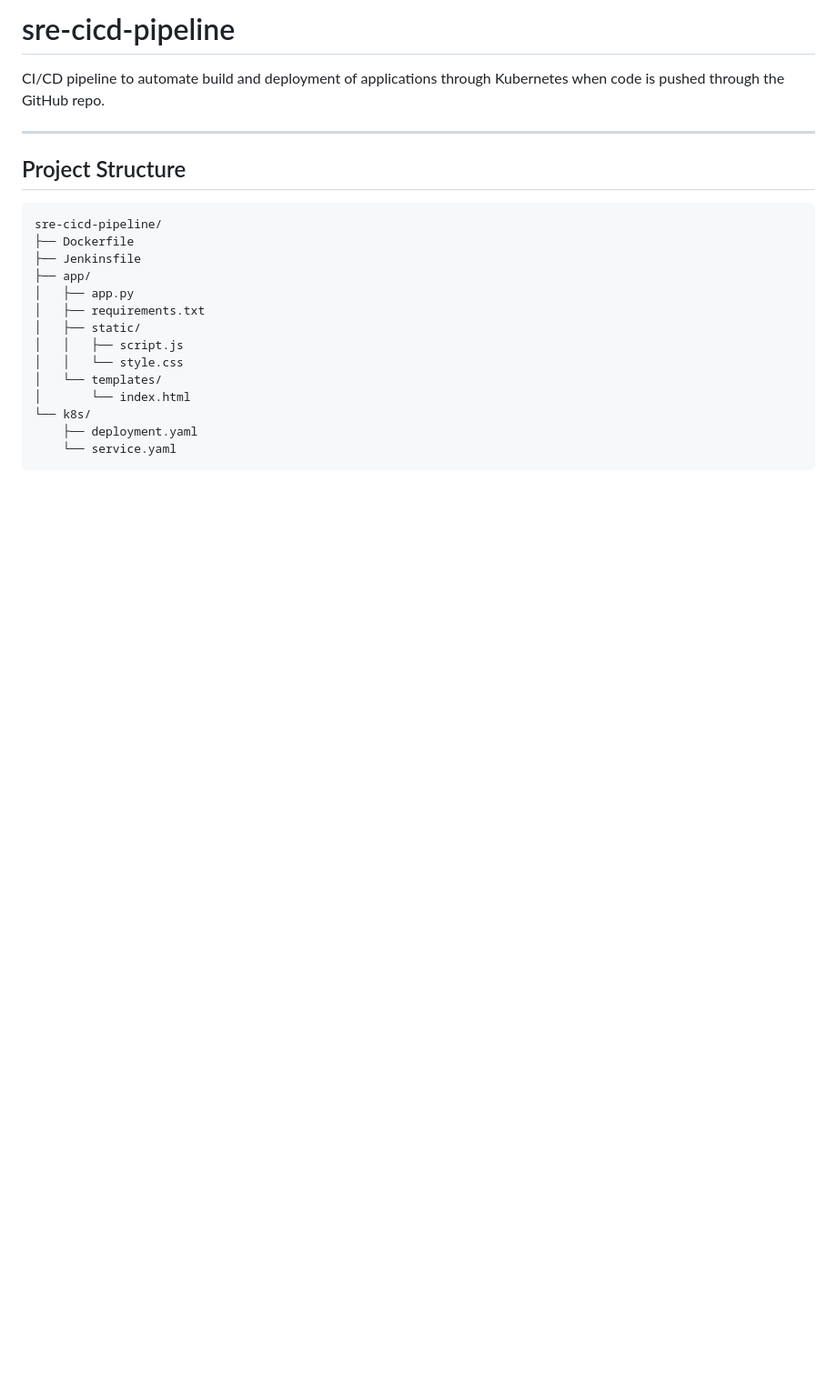
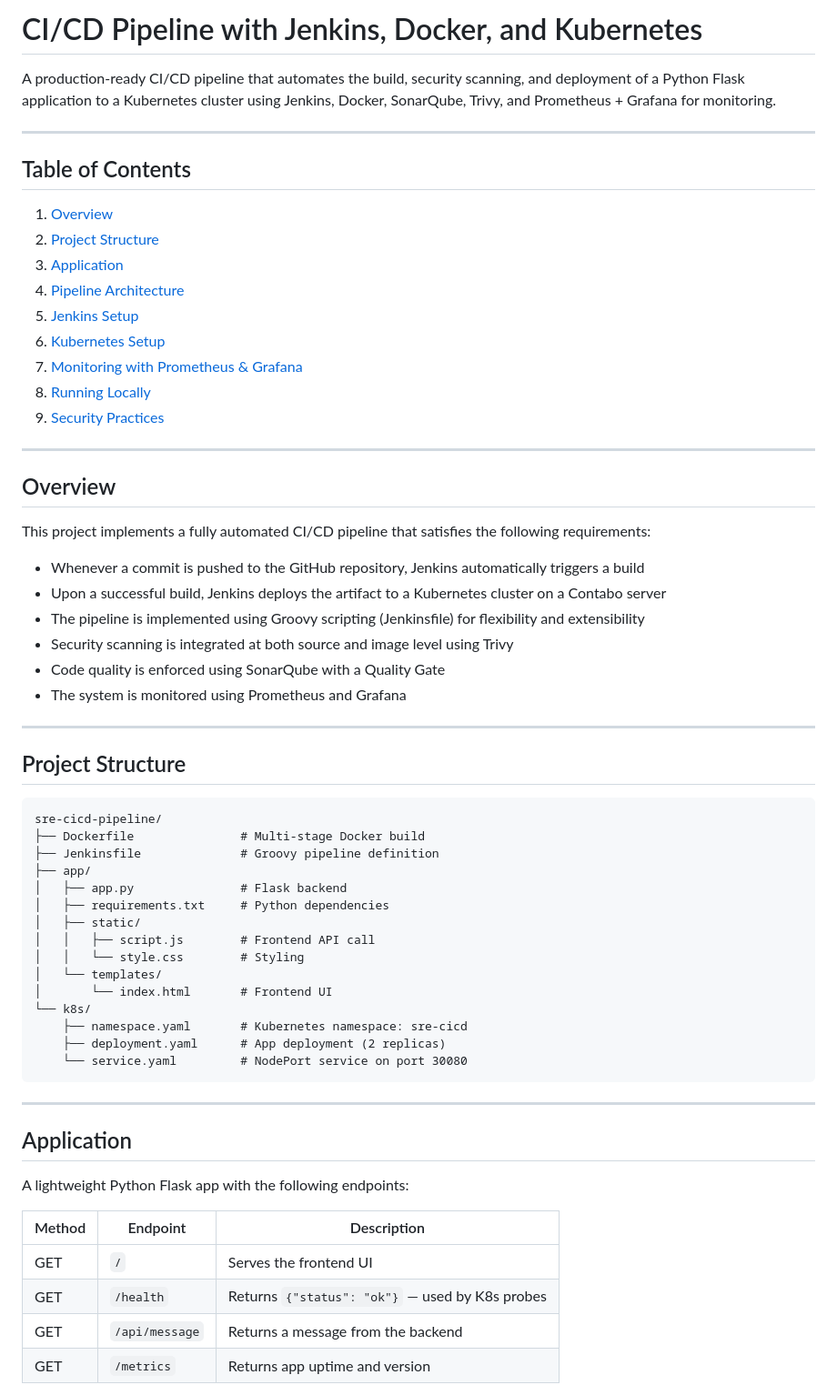
Before and after one commit to Namratha343/sre-cicd-pipeline, a Markdown page: README.md, the part around one of its changes. Shown at 91% size. Rendered like a GitHub page; blank space fills up the shorter version.

````diff
--- a/README.md
+++ b/README.md
@@ -1,6 +1,33 @@
-# sre-cicd-pipeline
+# CI/CD Pipeline with Jenkins, Docker, and Kubernetes
 
-CI/CD pipeline to automate build and deployment of applications through Kubernetes when code is pushed through the GitHub repo.
+A production-ready CI/CD pipeline that automates the build, security scanning, and deployment of a Python Flask application to a Kubernetes cluster using Jenkins, Docker, SonarQube, Trivy, and Prometheus + Grafana for monitoring.
+
+---
+
+## Table of Contents
+
+1. [Overview](#overview)
+2. [Project Structure](#project-structure)
+3. [Application](#application)
+4. [Pipeline Architecture](#pipeline-architecture)
+5. [Jenkins Setup](#jenkins-setup)
+6. [Kubernetes Setup](#kubernetes-setup)
+7. [Monitoring with Prometheus & Grafana](#monitoring-with-prometheus--grafana)
+8. [Running Locally](#running-locally)
+9. [Security Practices](#security-practices)
+
+---
+
+## Overview
+
+This project implements a fully automated CI/CD pipeline that satisfies the following requirements:
+
+- Whenever a commit is pushed to the GitHub repository, Jenkins automatically triggers a build
+- Upon a successful build, Jenkins deploys the artifact to a Kubernetes cluster on a Contabo server
+- The pipeline is implemented using Groovy scripting (Jenkinsfile) for flexibility and extensibility
+- Security scanning is integrated at both source and image level using Trivy
+- Code quality is enforced using SonarQube with a Quality Gate
+- The system is monitored using Prometheus and Grafana
 
 ---
 
@@ -8,17 +35,32 @@ CI/CD pipeline to automate build and deployment of applications through Kubernet
 
 ```
 sre-cicd-pipeline/
-├── Dockerfile
-├── Jenkinsfile
+├── Dockerfile               # Multi-stage Docker build
+├── Jenkinsfile              # Groovy pipeline definition
 ├── app/
-│   ├── app.py
-│   ├── requirements.txt
+│   ├── app.py               # Flask backend
+│   ├── requirements.txt     # Python dependencies
 │   ├── static/
-│   │   ├── script.js
-│   │   └── style.css
+│   │   ├── script.js        # Frontend API call
+│   │   └── style.css        # Styling
 │   └── templates/
-│       └── index.html
+│       └── index.html       # Frontend UI
 └── k8s/
-    ├── deployment.yaml
-    └── service.yaml
+    ├── namespace.yaml       # Kubernetes namespace: sre-cicd
+    ├── deployment.yaml      # App deployment (2 replicas)
+    └── service.yaml         # NodePort service on port 30080
 ```
+
+---
+
+## Application
+
+A lightweight Python Flask app with the following endpoints:
+
+| Method | Endpoint | Description |
+|--------|----------|-------------|
+| GET | `/` | Serves the frontend UI |
+| GET | `/health` | Returns `{"status": "ok"}` — used by K8s probes |
+| GET | `/api/message` | Returns a message from the backend |
+| GET | `/metrics` | Returns app uptime and version |
+
````
Also changed, not shown: other parts of README.md (+189 -159 lines).
